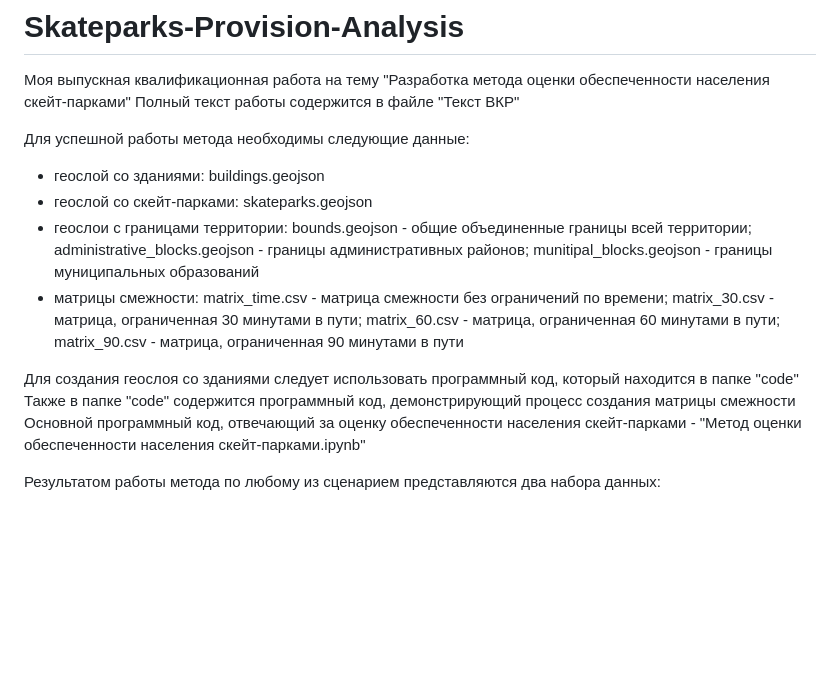
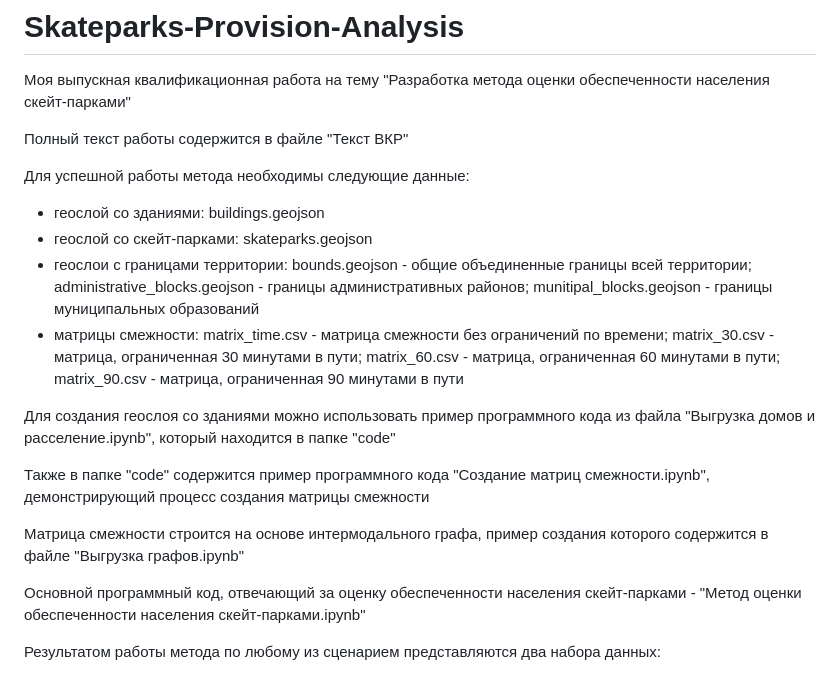
Before and after one commit to NikolayGruk/Skateparks-Provision-Analysis, a Markdown page: README.md, the part around the change. Drawn GitHub-style; blank space fills up the shorter version.

```diff
--- a/README.md
+++ b/README.md
@@ -1,5 +1,6 @@
 # Skateparks-Provision-Analysis
 Моя выпускная квалификационная работа на тему "Разработка метода оценки обеспеченности населения скейт-парками"
+
 Полный текст работы содержится в файле "Текст ВКР"
 
 Для успешной работы метода необходимы следующие данные:
@@ -17,8 +18,12 @@
     matrix_60.csv - матрица, ограниченная 60 минутами в пути;
     matrix_90.csv - матрица, ограниченная 90 минутами в пути
 
-Для создания геослоя со зданиями следует использовать программный код, который находится в папке "code"
-Также в папке "code" содержится программный код, демонстрирующий процесс создания матрицы смежности
+Для создания геослоя со зданиями можно использовать пример программного кода из файла "Выгрузка домов и расселение.ipynb", который находится в папке "code"
+
+Также в папке "code" содержится пример программного кода "Создание матриц смежности.ipynb", демонстрирующий процесс создания матрицы смежности
+
+Матрица смежности строится на основе интермодального графа, пример создания которого содержится в файле "Выгрузка графов.ipynb"
+
 Основной программный код, отвечающий за оценку обеспеченности населения скейт-парками - "Метод оценки обеспеченности населения скейт-парками.ipynb"
 
 Результатом работы метода по любому из сценарием представляются два набора данных:
```
